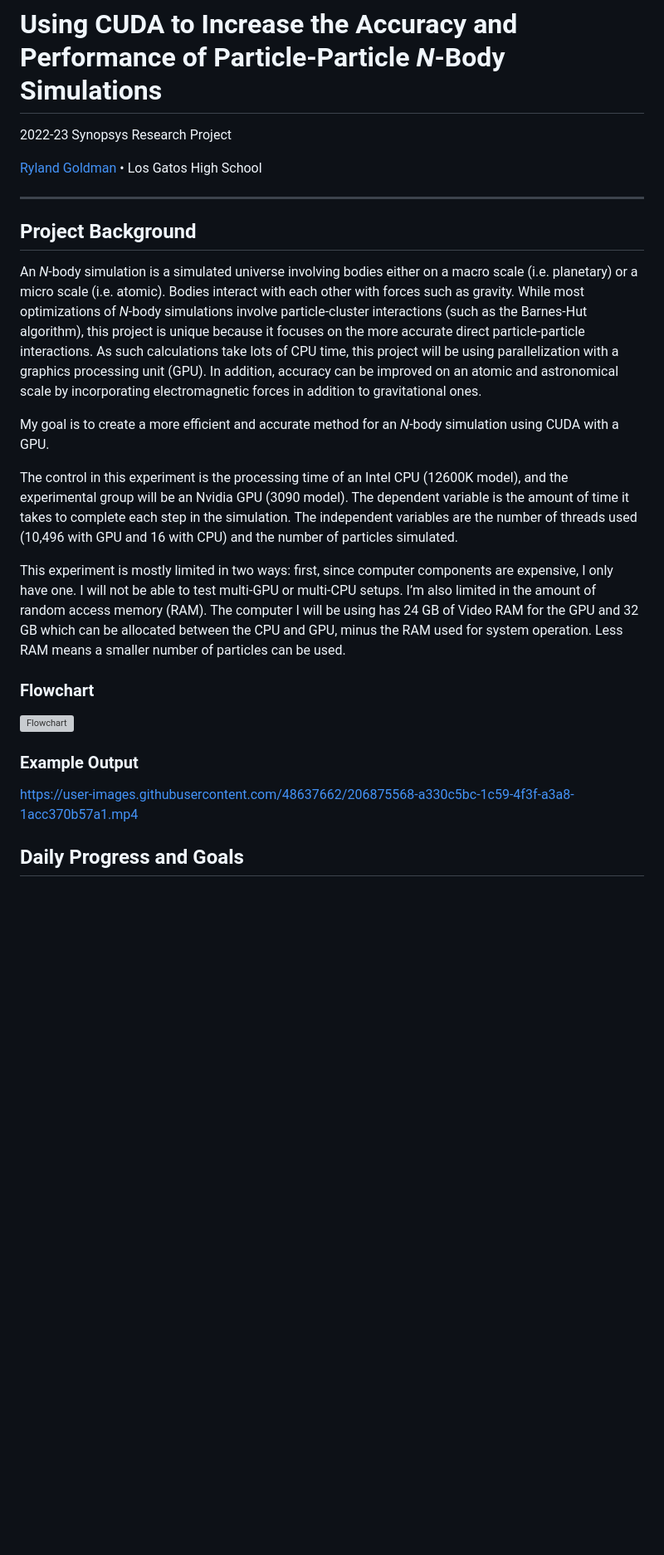
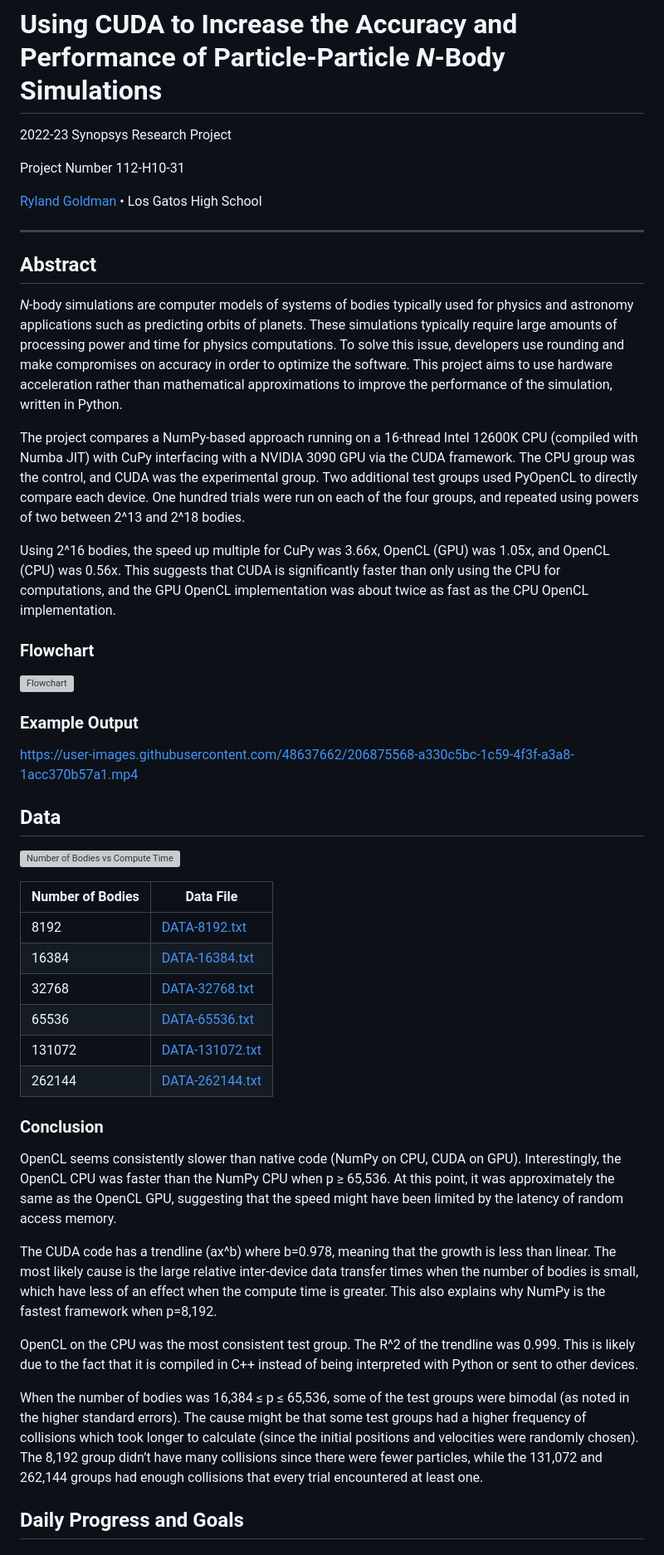
Before and after one commit to ryland-goldman/n-body-simulation, a Markdown page: README.md, the part around one of its changes. Shown at 83% size. GitHub-like rendering; blank space fills up the shorter version; grey boxes are pictures that could not be loaded.

```diff
--- a/README.md
+++ b/README.md
@@ -1,20 +1,20 @@
 # Using CUDA to Increase the Accuracy and Performance of Particle-Particle *N*-Body Simulations
 
 2022-23 Synopsys Research Project
+
+Project Number 112-H10-31
 
 [Ryland Goldman](https://www.rylandgoldman.com/) • Los Gatos High School
 
 ---
 
-## Project Background
+## Abstract
 
-An *N*-body simulation is a simulated universe involving bodies either on a macro scale (i.e. planetary) or a micro scale (i.e. atomic). Bodies interact with each other with forces such as gravity. While most optimizations of *N*-body simulations involve particle-cluster interactions (such as the Barnes-Hut algorithm), this project is unique because it focuses on the more accurate direct particle-particle interactions. As such calculations take lots of CPU time, this project will be using parallelization with a graphics processing unit (GPU). In addition, accuracy can be improved on an atomic and astronomical scale by incorporating electromagnetic forces in addition to gravitational ones.
+*N*-body simulations are computer models of systems of bodies typically used for physics and astronomy applications such as predicting orbits of planets. These simulations typically require large amounts of processing power and time for physics computations. To solve this issue, developers use rounding and make compromises on accuracy in order to optimize the software. This project aims to use hardware acceleration rather than mathematical approximations to improve the performance of the simulation, written in Python.
 
-My goal is to create a more efficient and accurate method for an *N*-body simulation using CUDA with a GPU.
+The project compares a NumPy-based approach running on a 16-thread Intel 12600K CPU (compiled with Numba JIT) with CuPy interfacing with a NVIDIA 3090 GPU via the CUDA framework. The CPU group was the control, and CUDA was the experimental group. Two additional test groups used PyOpenCL to directly compare each device. One hundred trials were run on each of the four groups, and repeated using powers of two between 2^13 and 2^18 bodies.
 
-The control in this experiment is the processing time of an Intel CPU (12600K model), and the experimental group will be an Nvidia GPU (3090 model). The dependent variable is the amount of time it takes to complete each step in the simulation. The independent variables are the number of threads used (10,496 with GPU and 16 with CPU) and the number of particles simulated.
-
-This experiment is mostly limited in two ways: first, since computer components are expensive, I only have one. I will not be able to test multi-GPU or multi-CPU setups. I’m also limited in the amount of random access memory (RAM). The computer I will be using has 24 GB of Video RAM for the GPU and 32 GB which can be allocated between the CPU and GPU, minus the RAM used for system operation. Less RAM means a smaller number of particles can be used.
+Using 2^16 bodies, the speed up multiple for CuPy was 3.66x, OpenCL (GPU) was 1.05x, and OpenCL (CPU) was 0.56x. This suggests that CUDA is significantly faster than only using the CPU for computations, and the GPU OpenCL implementation was about twice as fast as the CPU OpenCL implementation.
 
 ### Flowchart
 
@@ -24,4 +24,28 @@ This experiment is mostly limited in two ways: first, since computer components
 
 https://user-images.githubusercontent.com/48637662/206875568-a330c5bc-1c59-4f3f-a3a8-1acc370b57a1.mp4
 
+## Data
+
+![Number of Bodies vs  Compute Time](https://user-images.githubusercontent.com/48637662/218206792-de4ad9db-4970-475b-84ef-47f6a9af76bf.png)
+
+| Number of Bodies | Data File |
+| ---------------- | --------- |
+| 8192 | [DATA-8192.txt](https://rgold.dev/files/asr/DATA-8192.txt) |
+| 16384 | [DATA-16384.txt](https://rgold.dev/files/asr/DATA-16384.txt) |
+| 32768 | [DATA-32768.txt](https://rgold.dev/files/asr/DATA-32768.txt) |
+| 65536 | [DATA-65536.txt](https://rgold.dev/files/asr/DATA-65536.txt) |
+| 131072 | [DATA-131072.txt](https://rgold.dev/files/asr/DATA-131072.txt) |
+| 262144 | [DATA-262144.txt](https://rgold.dev/files/asr/DATA-262144.txt) |
+
+### Conclusion
+
+OpenCL seems consistently slower than native code (NumPy on CPU, CUDA on GPU). Interestingly, the OpenCL CPU was faster than the NumPy CPU when p ≥ 65,536. At this point, it was approximately the same as the OpenCL GPU, suggesting that the speed might have been limited by the latency of random access memory.
+
+The CUDA code has a trendline (ax^b) where b=0.978, meaning that the growth is less than linear. The most likely cause is the large relative inter-device data transfer times when the number of bodies is small, which have less of an effect when the compute time is greater. This also explains why NumPy is the fastest framework when p=8,192.
+
+OpenCL on the CPU was the most consistent test group. The R^2 of the trendline was 0.999. This is likely due to the fact that it is compiled in C++ instead of being interpreted with Python or sent to other devices.
+
+When the number of bodies was 16,384 ≤ p ≤ 65,536, some of the test groups were bimodal (as noted in the higher standard errors). The cause might be that some test groups had a higher frequency of collisions which took longer to calculate (since the initial positions and velocities were randomly chosen). The 8,192 group didn’t have many collisions since there were fewer particles, while the 131,072 and 262,144 groups had enough collisions that every trial encountered at least one.
+
+
 ## Daily Progress and Goals
```
Also changed, not shown: other parts of README.md (+27 -0 lines).
